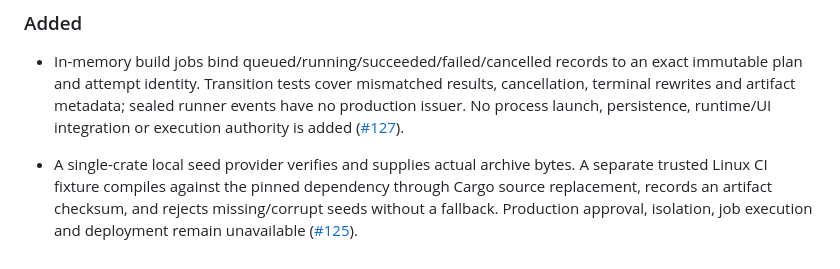
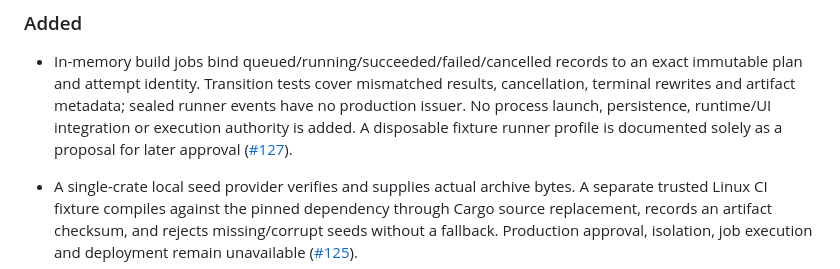
Before and after one commit to devoption/devoption, a Markdown page: CHANGELOG.md, the part around the change. Drawn GitHub-style.

```diff
--- a/CHANGELOG.md
+++ b/CHANGELOG.md
@@ -57,7 +57,8 @@ Entries describe implemented changes, not the roadmap.
   an exact immutable plan and attempt identity. Transition tests cover mismatched
   results, cancellation, terminal rewrites and artifact metadata; sealed runner
   events have no production issuer. No process launch, persistence, runtime/UI
-  integration or execution authority is added
+  integration or execution authority is added. A disposable fixture runner profile
+  is documented solely as a proposal for later approval
   ([#127](https://github.com/devoption/devoption/issues/127)).
 
 - A single-crate local seed provider verifies and supplies actual archive bytes.
```
Also changed, not shown: docs/build-jobs.md (+2 -0 lines), docs/disposable-runner-proposal.md (added, +50 -0 lines).
